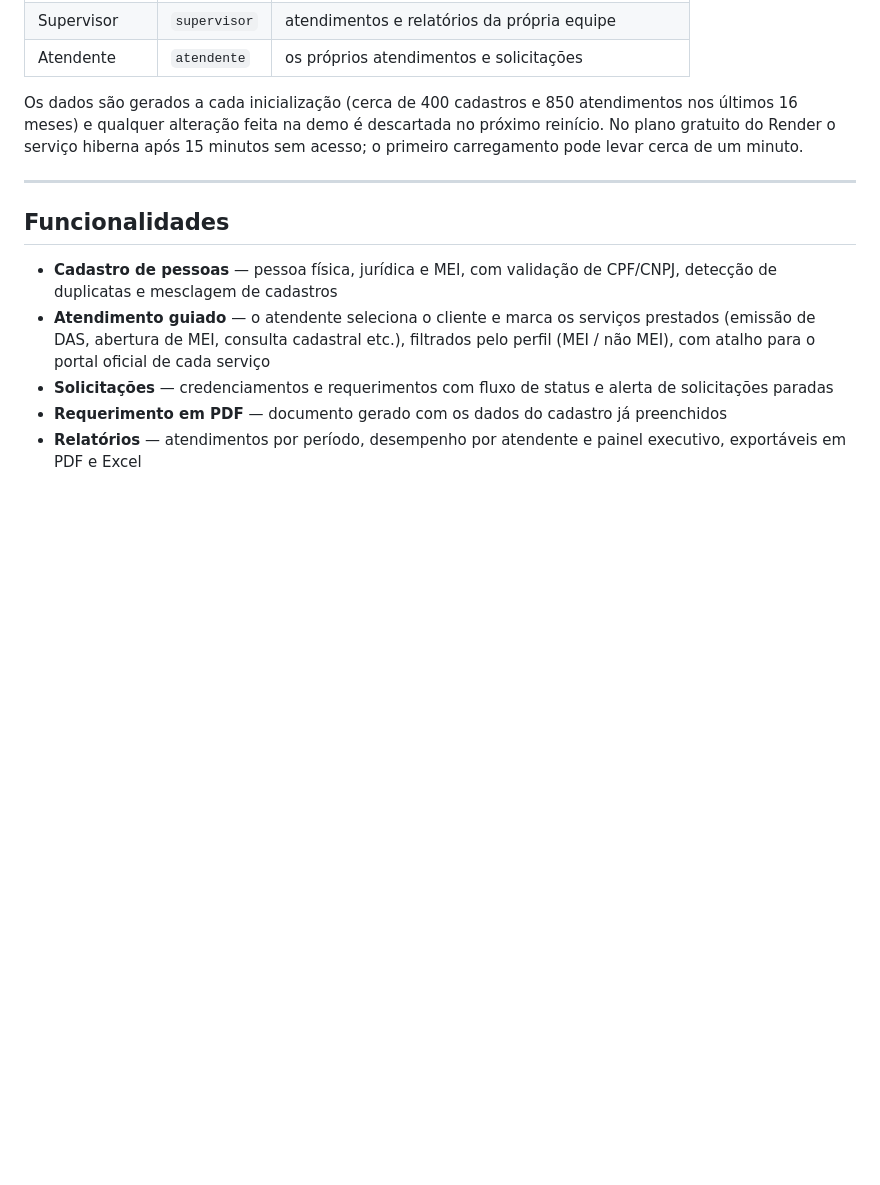
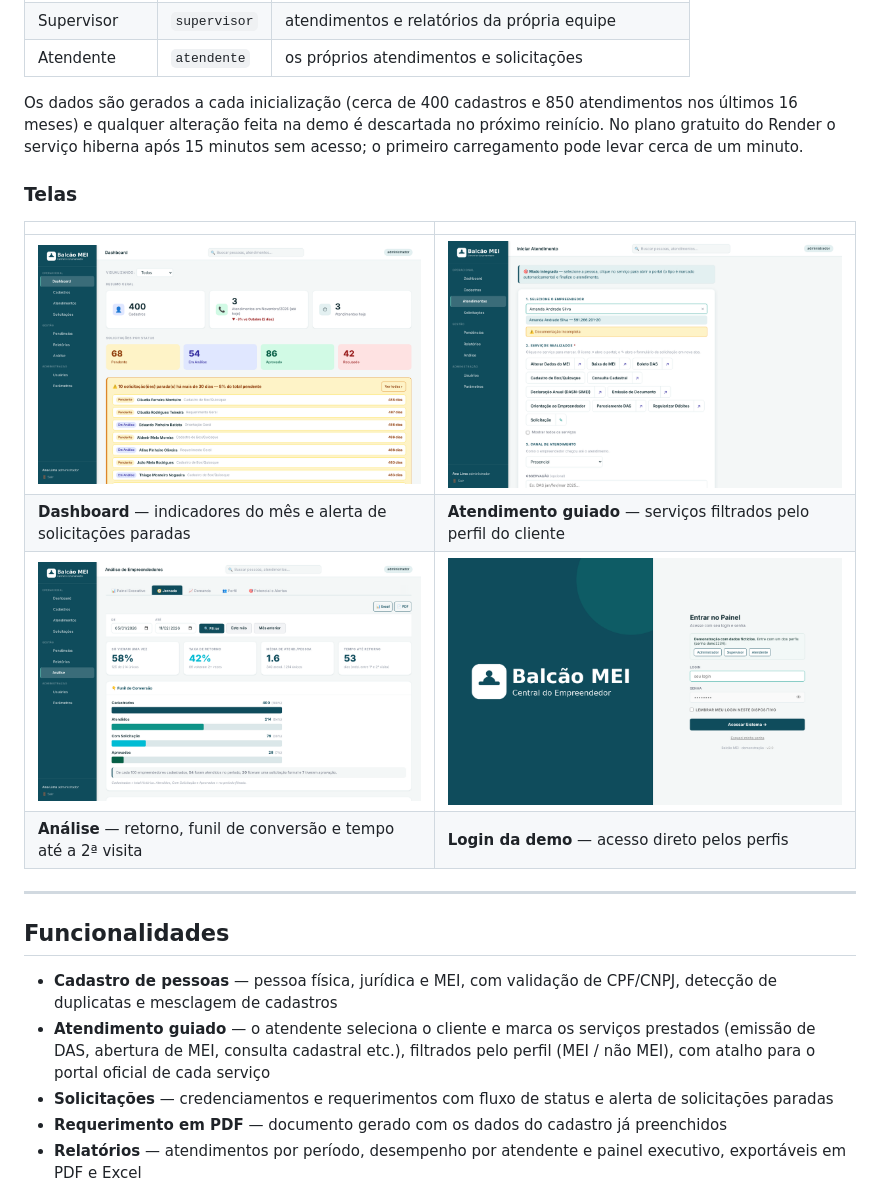
Before and after one commit to P-Lucas-S/balcao-mei, a Markdown page: README.md, the part around the change. Drawn GitHub-style; pictures changed too: docs/img/01-login.png (added), docs/img/02-dashboard.png (added), docs/img/03-atendimento-guiado.png (added); blank space fills up the shorter version.

```diff
--- a/README.md
+++ b/README.md
@@ -15,6 +15,16 @@ Sistema web para registrar e conduzir atendimentos presenciais a microempreended
 | Atendente | `atendente` | os próprios atendimentos e solicitações |
 
 Os dados são gerados a cada inicialização (cerca de 400 cadastros e 850 atendimentos nos últimos 16 meses) e qualquer alteração feita na demo é descartada no próximo reinício. No plano gratuito do Render o serviço hiberna após 15 minutos sem acesso; o primeiro carregamento pode levar cerca de um minuto.
+
+
+### Telas
+
+| | |
+|---|---|
+| ![Dashboard](docs/img/02-dashboard.png) | ![Atendimento guiado](docs/img/03-atendimento-guiado.png) |
+| **Dashboard** — indicadores do mês e alerta de solicitações paradas | **Atendimento guiado** — serviços filtrados pelo perfil do cliente |
+| ![Jornada do empreendedor](docs/img/04-jornada.png) | ![Login da demo](docs/img/01-login.png) |
+| **Análise** — retorno, funil de conversão e tempo até a 2ª visita | **Login da demo** — acesso direto pelos perfis |
 
 ---
 
```
Also changed, not shown: 7 other files.
